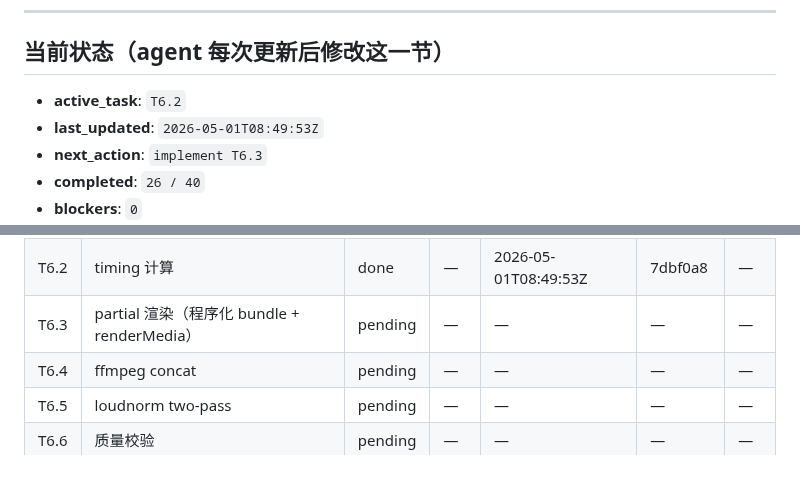
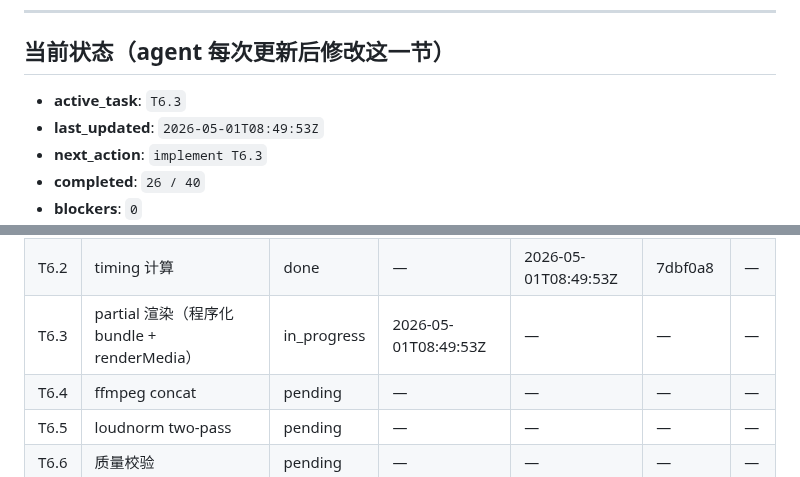
Before and after one commit to xslkim/AutoVideo, a Markdown page: PROGRESS.md, 2 parts joined by grey strips. GitHub-like rendering.

Commit message:
chore(T6.3): start

```diff
--- a/PROGRESS.md
+++ b/PROGRESS.md
@@ -6,7 +6,7 @@
 
 ## 当前状态（agent 每次更新后修改这一节）
 
-- **active_task**: `T6.2`
+- **active_task**: `T6.3`
 - **last_updated**: `2026-05-01T08:49:53Z`
 - **next_action**: `implement T6.3`
 - **completed**: `26 / 40`
@@ -55,7 +55,7 @@
 | T5.4 | BlockComposition（render 用） | done | — | 2026-05-01T08:46:37Z | 5be0da3 | — |
 | T6.1 | Root.tsx 生成器（render 模式） | done | — | 2026-05-01T08:48:54Z | fa17fda | — |
 | T6.2 | timing 计算 | done | — | 2026-05-01T08:49:53Z | 7dbf0a8 | — |
-| T6.3 | partial 渲染（程序化 bundle + renderMedia） | pending | — | — | — | — |
+| T6.3 | partial 渲染（程序化 bundle + renderMedia） | in_progress | 2026-05-01T08:49:53Z | — | — | — |
 | T6.4 | ffmpeg concat | pending | — | — | — | — |
 | T6.5 | loudnorm two-pass | pending | — | — | — | — |
 | T6.6 | 质量校验 | pending | — | — | — | — |
```
